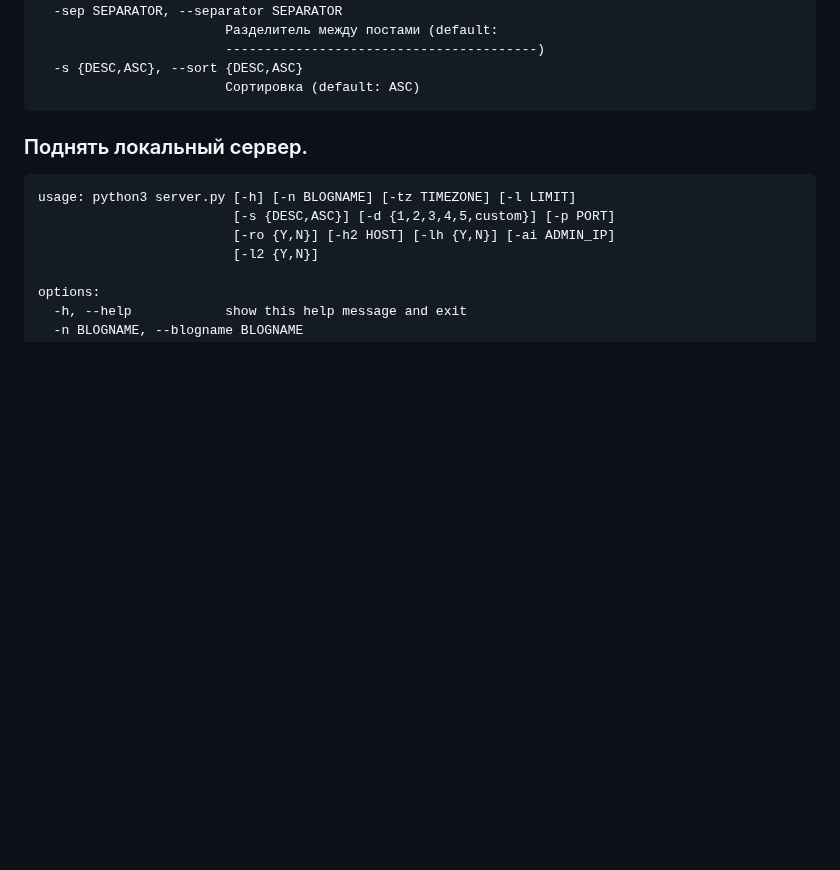
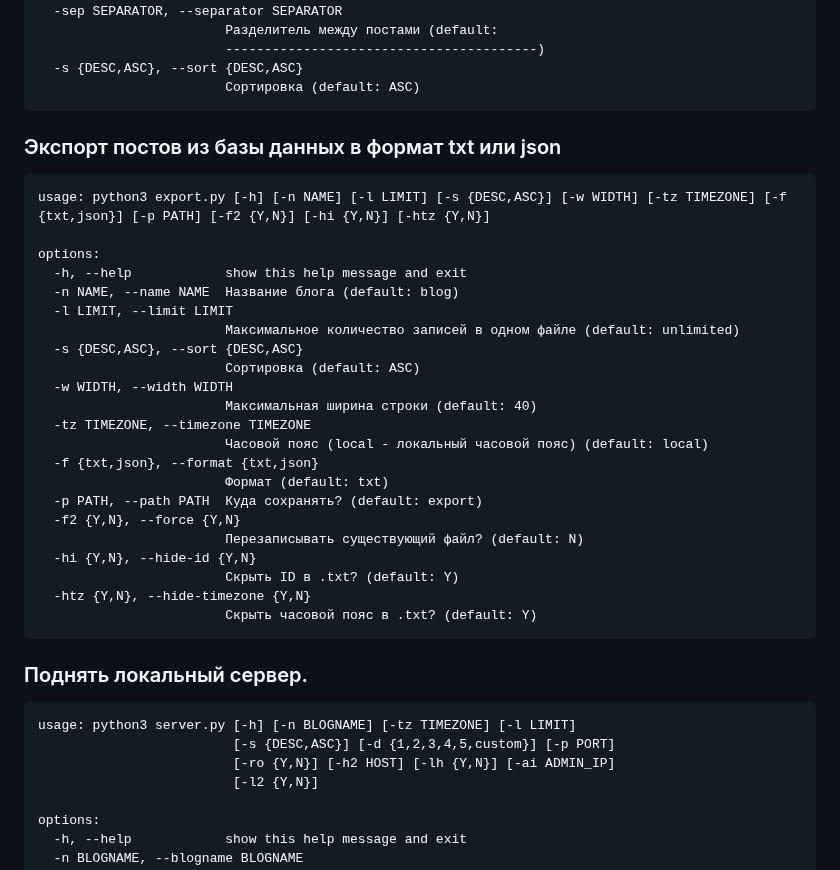
Before and after one commit to b15eecdd-94d1-493a-af46-d07a236a767a/OfflineChronicle, a Markdown page: README.md, the part around one of its changes. GitHub-like rendering; blank space fills up the shorter version.

````diff
--- a/README.md
+++ b/README.md
@@ -101,6 +121,31 @@ options:
                         ----------------------------------------)
   -s {DESC,ASC}, --sort {DESC,ASC}
                         Сортировка (default: ASC)
+```
+### Экспорт постов из базы данных в формат txt или json
+```
+usage: python3 export.py [-h] [-n NAME] [-l LIMIT] [-s {DESC,ASC}] [-w WIDTH] [-tz TIMEZONE] [-f {txt,json}] [-p PATH] [-f2 {Y,N}] [-hi {Y,N}] [-htz {Y,N}]
+
+options:
+  -h, --help            show this help message and exit
+  -n NAME, --name NAME  Название блога (default: blog)
+  -l LIMIT, --limit LIMIT
+                        Максимальное количество записей в одном файле (default: unlimited)
+  -s {DESC,ASC}, --sort {DESC,ASC}
+                        Сортировка (default: ASC)
+  -w WIDTH, --width WIDTH
+                        Максимальная ширина строки (default: 40)
+  -tz TIMEZONE, --timezone TIMEZONE
+                        Часовой пояс (local - локальный часовой пояс) (default: local)
+  -f {txt,json}, --format {txt,json}
+                        Формат (default: txt)
+  -p PATH, --path PATH  Куда сохранять? (default: export)
+  -f2 {Y,N}, --force {Y,N}
+                        Перезаписывать существующий файл? (default: N)
+  -hi {Y,N}, --hide-id {Y,N}
+                        Скрыть ID в .txt? (default: Y)
+  -htz {Y,N}, --hide-timezone {Y,N}
+                        Скрыть часовой пояс в .txt? (default: Y)
 ```
 ### Поднять локальный сервер.
 ```
````
Also changed, not shown: other parts of README.md (+36 -16 lines).
